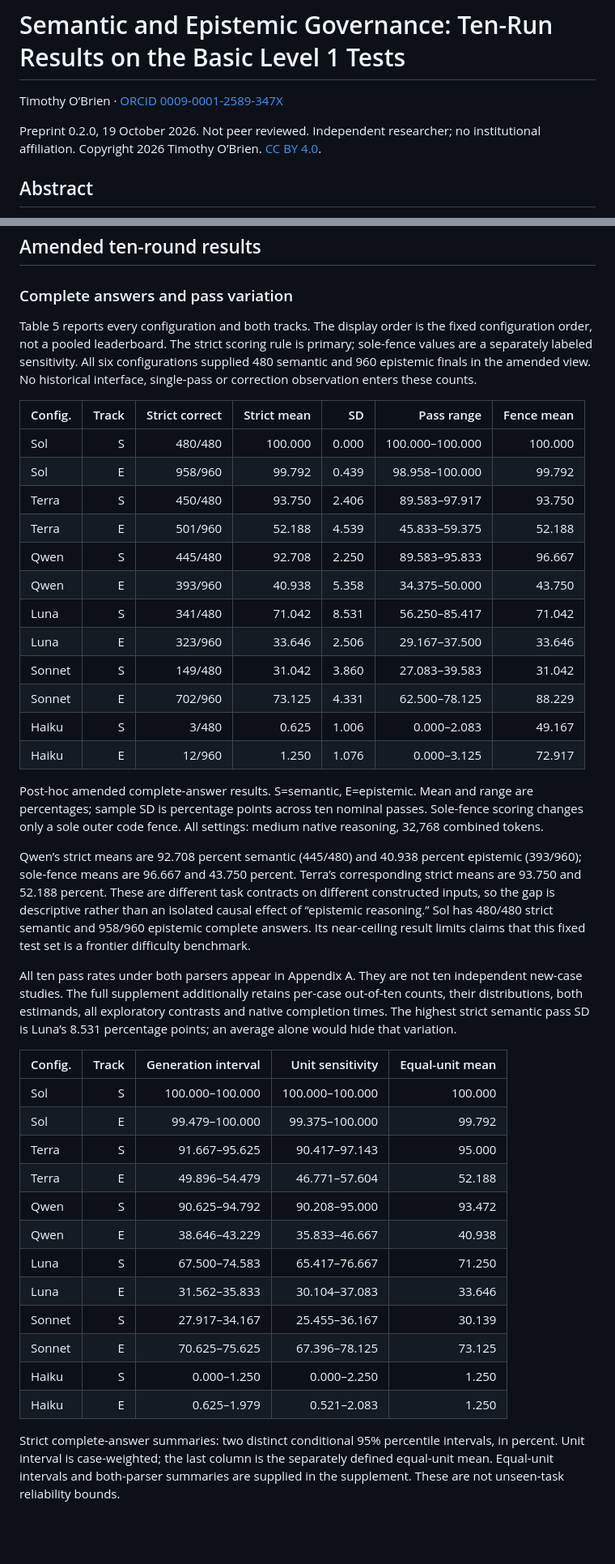
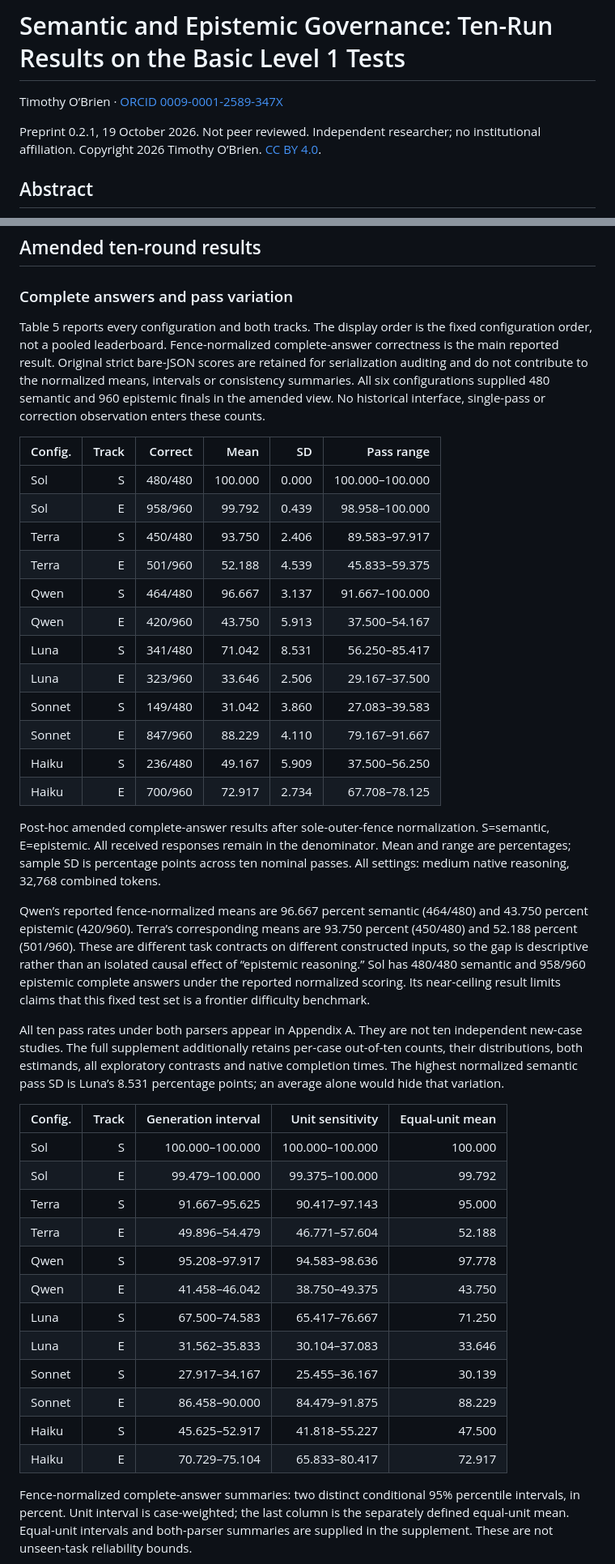
Before and after one commit to prosessleder/semantic-epistemic-governance-level1, a Markdown page: paper/paper.md, 2 parts joined by grey strips. Shown: that part at 81% size. GitHub-like rendering; blank space fills up the shorter version.

```diff
--- a/paper/paper.md
+++ b/paper/paper.md
@@ -2,7 +2,7 @@
 
 Timothy O’Brien · [ORCID 0009-0001-2589-347X](https://orcid.org/0009-0001-2589-347X)
 
-Preprint 0.2.0, 19 October 2026. Not peer reviewed. Independent researcher; no institutional affiliation. Copyright 2026 Timothy O’Brien. [CC BY 4.0](https://creativecommons.org/licenses/by/4.0/).
+Preprint 0.2.1, 19 October 2026. Not peer reviewed. Independent researcher; no institutional affiliation. Copyright 2026 Timothy O’Brien. [CC BY 4.0](https://creativecommons.org/licenses/by/4.0/).
 
 ## Abstract
 
@@ -174,28 +174,28 @@ Fifteen within-track paired configuration contrasts per parser (60 across both t
 
 ### Complete answers and pass variation
 
-Table 5 reports every configuration and both tracks. The display order is the fixed configuration order, not a pooled leaderboard. The strict scoring rule is primary; sole-fence values are a separately labeled sensitivity. All six configurations supplied 480 semantic and 960 epistemic finals in the amended view. No historical interface, single-pass or correction observation enters these counts.
+Table 5 reports every configuration and both tracks. The display order is the fixed configuration order, not a pooled leaderboard. Fence-normalized complete-answer correctness is the main reported result. Original strict bare-JSON scores are retained for serialization auditing and do not contribute to the normalized means, intervals or consistency summaries. All six configurations supplied 480 semantic and 960 epistemic finals in the amended view. No historical interface, single-pass or correction observation enters these counts.
 
-| Config. | Track | Strict correct | Strict mean |    SD |      Pass range | Fence mean |
-|:--------|------:|---------------:|------------:|------:|----------------:|-----------:|
-| Sol     |     S |        480/480 |     100.000 | 0.000 | 100.000–100.000 |    100.000 |
-| Sol     |     E |        958/960 |      99.792 | 0.439 |  98.958–100.000 |     99.792 |
-| Terra   |     S |        450/480 |      93.750 | 2.406 |   89.583–97.917 |     93.750 |
-| Terra   |     E |        501/960 |      52.188 | 4.539 |   45.833–59.375 |     52.188 |
-| Qwen    |     S |        445/480 |      92.708 | 2.250 |   89.583–95.833 |     96.667 |
-| Qwen    |     E |        393/960 |      40.938 | 5.358 |   34.375–50.000 |     43.750 |
-| Luna    |     S |        341/480 |      71.042 | 8.531 |   56.250–85.417 |     71.042 |
-| Luna    |     E |        323/960 |      33.646 | 2.506 |   29.167–37.500 |     33.646 |
-| Sonnet  |     S |        149/480 |      31.042 | 3.860 |   27.083–39.583 |     31.042 |
-| Sonnet  |     E |        702/960 |      73.125 | 4.331 |   62.500–78.125 |     88.229 |
-| Haiku   |     S |          3/480 |       0.625 | 1.006 |     0.000–2.083 |     49.167 |
-| Haiku   |     E |         12/960 |       1.250 | 1.076 |     0.000–3.125 |     72.917 |
+| Config. | Track | Correct |    Mean |    SD |      Pass range |
+|:--------|------:|--------:|--------:|------:|----------------:|
+| Sol     |     S | 480/480 | 100.000 | 0.000 | 100.000–100.000 |
+| Sol     |     E | 958/960 |  99.792 | 0.439 |  98.958–100.000 |
+| Terra   |     S | 450/480 |  93.750 | 2.406 |   89.583–97.917 |
+| Terra   |     E | 501/960 |  52.188 | 4.539 |   45.833–59.375 |
+| Qwen    |     S | 464/480 |  96.667 | 3.137 |  91.667–100.000 |
+| Qwen    |     E | 420/960 |  43.750 | 5.913 |   37.500–54.167 |
+| Luna    |     S | 341/480 |  71.042 | 8.531 |   56.250–85.417 |
+| Luna    |     E | 323/960 |  33.646 | 2.506 |   29.167–37.500 |
+| Sonnet  |     S | 149/480 |  31.042 | 3.860 |   27.083–39.583 |
+| Sonnet  |     E | 847/960 |  88.229 | 4.110 |   79.167–91.667 |
+| Haiku   |     S | 236/480 |  49.167 | 5.909 |   37.500–56.250 |
+| Haiku   |     E | 700/960 |  72.917 | 2.734 |   67.708–78.125 |
 
-Post-hoc amended complete-answer results. S=semantic, E=epistemic. Mean and range are percentages; sample SD is percentage points across ten nominal passes. Sole-fence scoring changes only a sole outer code fence. All settings: medium native reasoning, 32,768 combined tokens.
+Post-hoc amended complete-answer results after sole-outer-fence normalization. S=semantic, E=epistemic. All received responses remain in the denominator. Mean and range are percentages; sample SD is percentage points across ten nominal passes. All settings: medium native reasoning, 32,768 combined tokens.
 
-Qwen’s strict means are 92.708 percent semantic (445/480) and 40.938 percent epistemic (393/960); sole-fence means are 96.667 and 43.750 percent. Terra’s corresponding strict means are 93.750 and 52.188 percent. These are different task contracts on different constructed inputs, so the gap is descriptive rather than an isolated causal effect of “epistemic reasoning.” Sol has 480/480 strict semantic and 958/960 epistemic complete answers. Its near-ceiling result limits claims that this fixed test set is a frontier difficulty benchmark.
+Qwen’s reported fence-normalized means are 96.667 percent semantic (464/480) and 43.750 percent epistemic (420/960). Terra’s corresponding means are 93.750 percent (450/480) and 52.188 percent (501/960). These are different task contracts on different constructed inputs, so the gap is descriptive rather than an isolated causal effect of “epistemic reasoning.” Sol has 480/480 semantic and 958/960 epistemic complete answers under the reported normalized scoring. Its near-ceiling result limits claims that this fixed test set is a frontier difficulty benchmark.
 
-All ten pass rates under both parsers appear in Appendix A. They are not ten independent new-case studies. The full supplement additionally retains per-case out-of-ten counts, their distributions, both estimands, all exploratory contrasts and native completion times. The highest strict semantic pass SD is Luna’s 8.531 percentage points; an average alone would hide that variation.
+All ten pass rates under both parsers appear in Appendix A. They are not ten independent new-case studies. The full supplement additionally retains per-case out-of-ten counts, their distributions, both estimands, all exploratory contrasts and native completion times. The highest normalized semantic pass SD is Luna’s 8.531 percentage points; an average alone would hide that variation.
 
 | Config. | Track | Generation interval | Unit sensitivity | Equal-unit mean |
 |:--------|------:|--------------------:|-----------------:|----------------:|
@@ -203,16 +203,16 @@ All ten pass rates under both parsers appear in Appendix A. They are not ten ind
 | Sol     |     E |      99.479–100.000 |   99.375–100.000 |          99.792 |
 | Terra   |     S |       91.667–95.625 |    90.417–97.143 |          95.000 |
 | Terra   |     E |       49.896–54.479 |    46.771–57.604 |          52.188 |
-| Qwen    |     S |       90.625–94.792 |    90.208–95.000 |          93.472 |
-| Qwen    |     E |       38.646–43.229 |    35.833–46.667 |          40.938 |
+| Qwen    |     S |       95.208–97.917 |    94.583–98.636 |          97.778 |
+| Qwen    |     E |       41.458–46.042 |    38.750–49.375 |          43.750 |
 | Luna    |     S |       67.500–74.583 |    65.417–76.667 |          71.250 |
 | Luna    |     E |       31.562–35.833 |    30.104–37.083 |          33.646 |
 | Sonnet  |     S |       27.917–34.167 |    25.455–36.167 |          30.139 |
-| Sonnet  |     E |       70.625–75.625 |    67.396–78.125 |          73.125 |
-| Haiku   |     S |         0.000–1.250 |      0.000–2.250 |           1.250 |
-| Haiku   |     E |         0.625–1.979 |      0.521–2.083 |           1.250 |
+| Sonnet  |     E |       86.458–90.000 |    84.479–91.875 |          88.229 |
+| Haiku   |     S |       45.625–52.917 |    41.818–55.227 |          47.500 |
+| Haiku   |     E |       70.729–75.104 |    65.833–80.417 |          72.917 |
 
-Strict complete-answer summaries: two distinct conditional 95% percentile intervals, in percent. Unit interval is case-weighted; the last column is the separately defined equal-unit mean. Equal-unit intervals and both-parser summaries are supplied in the supplement. These are not unseen-task reliability bounds.
+Fence-normalized complete-answer summaries: two distinct conditional 95% percentile intervals, in percent. Unit interval is case-weighted; the last column is the separately defined equal-unit mean. Equal-unit intervals and both-parser summaries are supplied in the supplement. These are not unseen-task reliability bounds.
 
 <figure>
 <img src="figures/ten-pass-intervals.png" />
```
Also changed, not shown: other parts of paper/paper.md (+18 -18 lines), CORRECTION-0.2.1.md (added, +36 -0 lines), README.md (+4 -4 lines), paper/figures/ten-pass-intervals.png, 14 other files.
